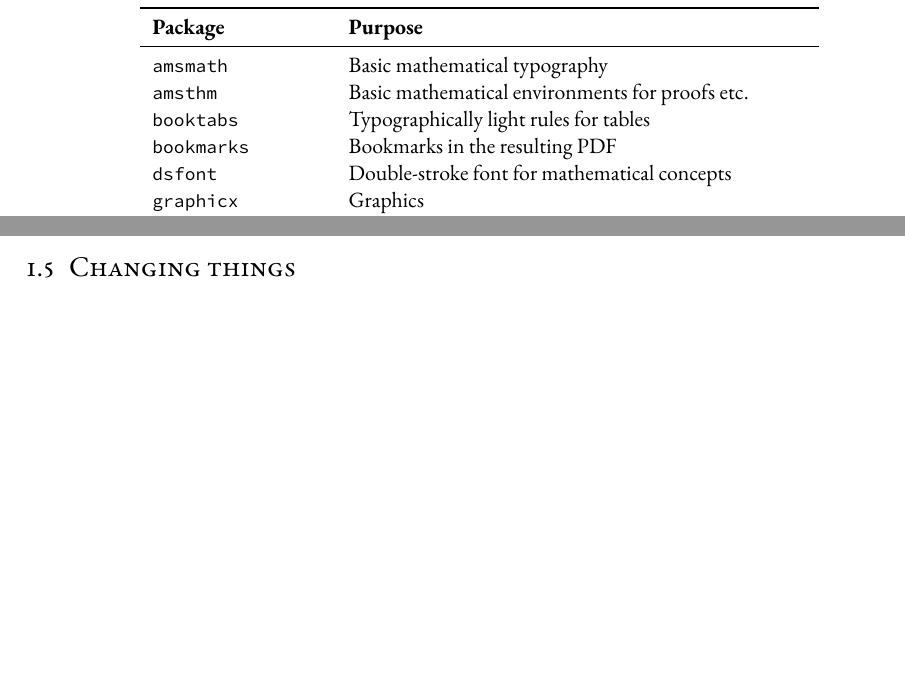
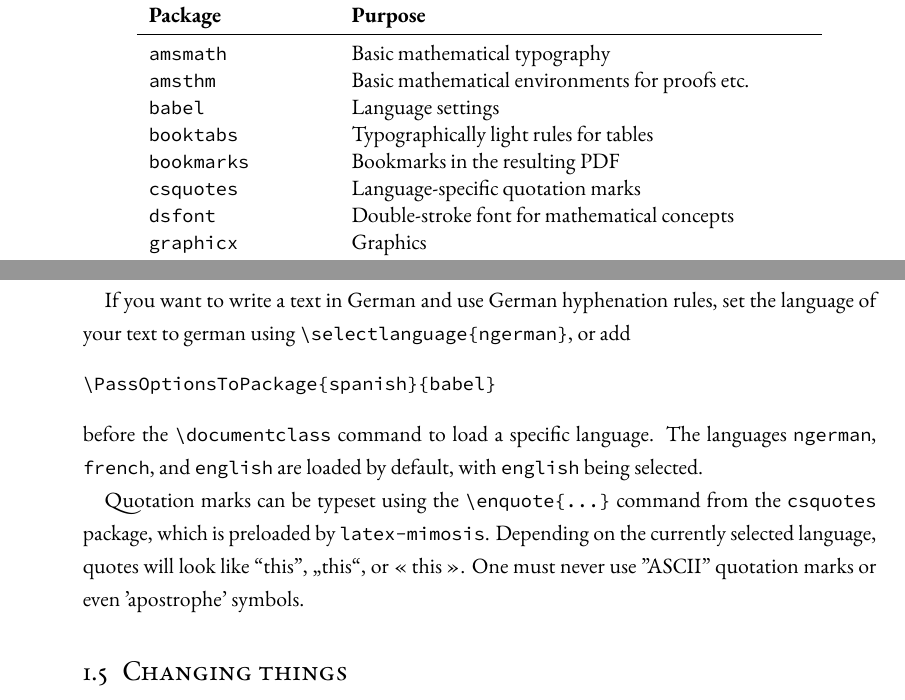
Before and after one commit to Pseudomanifold/latex-mimosis, a LaTeX thesis (Thesis.tex, which reads Sources/Introduction.tex): two parts of pages 10 and 11 of 17 before the commit and two parts of pages 10 and 12 of 17 after it, joined at a grey line, cut so that both start at the same text, the shorter picture padded with empty space. The pictures show the PDF file Thesis.pdf that the author committed with the source.

Commit message:
feat: Added short intro to babel and csquotes packages.

```diff
--- a/Sources/Introduction.tex
+++ b/Sources/Introduction.tex
@@ -94,5 +94,6 @@ with it until you finds a combination that you enjoy.
     \midrule
       \texttt{amsmath}          & Basic mathematical typography\\
       \texttt{amsthm}           & Basic mathematical environments for proofs etc.\\
+      \texttt{babel}            & Language settings\\
       \texttt{booktabs}         & Typographically light rules for tables\\
       \texttt{bookmarks}        & Bookmarks in the resulting PDF\\
@@ -176,6 +178,19 @@ correctly. Or, if you are referring to the 2\nd edition of a book,
 please use \verb|\nd|. Likewise, if you came in 3\rd in a marathon, use
 \verb|\rd|. This is my 1\st rule.
 
+If you want to write a text in German and use German hyphenation rules, set the language of your text to german using \verb|\selectlanguage{ngerman}|, or add
+\begin{verbatim}
+\PassOptionsToPackage{spanish}{babel}
+\end{verbatim}
+before the \verb|\documentclass| command to load a specific language. The languages \verb|ngerman|, \verb|french|, and \verb|english| are loaded by default, with \verb|english| being selected.
+
+Quotation marks can be typeset using the \verb|\enquote{...}| command from the \verb|csquotes| package, which is preloaded by \verb|latex-mimosis|.
+Depending on the currently selected language, quotes will look like \enquote{this},
+\selectlanguage{ngerman}\enquote{this}\selectlanguage{english},
+or
+\selectlanguage{french}\enquote{this}\selectlanguage{english}.
+One must never use "ASCII" quotation marks or even 'apostrophe' symbols.
+
 %%%%%%%%%%%%%%%%%%%%%%%%%%%%%%%%%%%%%%%%%%%%%%%%%%%%%%%%%%%%%%%%%%%%%%%%
 \section{Changing things}
 %%%%%%%%%%%%%%%%%%%%%%%%%%%%%%%%%%%%%%%%%%%%%%%%%%%%%%%%%%%%%%%%%%%%%%%%
```
Also changed, not shown: mimosis.cls (+1 -1 lines), Thesis.pdf, Sources/Introduction.tex (1 more changed lines).
